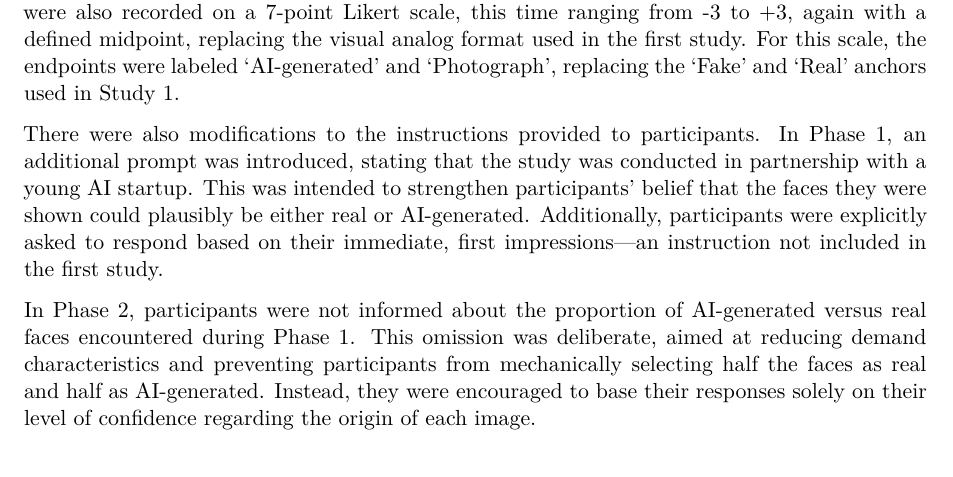
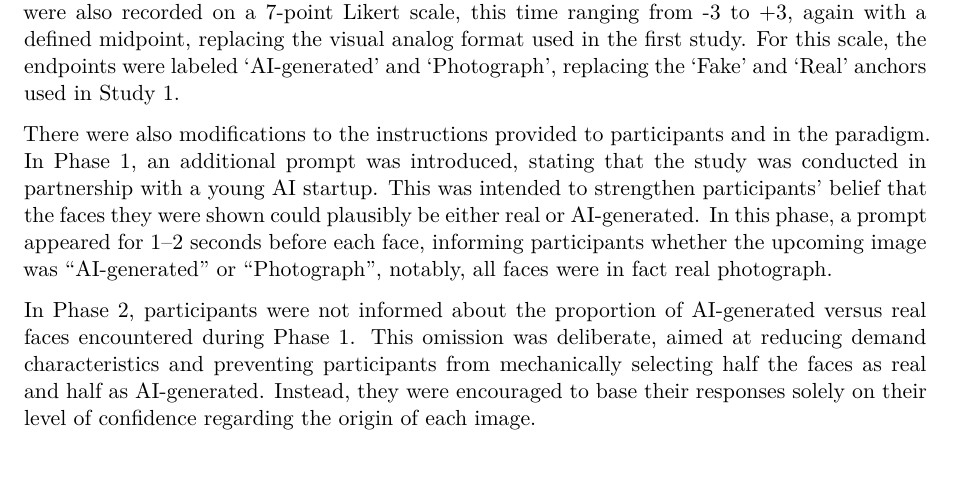
Before and after one commit to RealityBending/FictionChoco, a Quarto document (paper/manuscript.qmd): part of page 11 of 15, cut so that both start at the same text. Rendered offline with R 4.5, knitr and Pandoc in place of Quarto, then LaTeX, with nearby package versions; drawn as R Markdown's standard PDF in place of the format the file asks for.

Commit message:
updated manuscript

```diff
--- a/paper/manuscript.qmd
+++ b/paper/manuscript.qmd
@@ -303,10 +303,9 @@ Additionally, the familiarity rating was removed from the set of facial evaluati
 In the second phase, realness judgments were also recorded on a 7-point Likert scale, this time ranging from -3 to +3, again with a defined midpoint, replacing the visual analog format used in the first study.
 For this scale, the endpoints were labeled 'AI-generated' and 'Photograph', replacing the 'Fake' and 'Real' anchors used in Study 1.
 
-There were also modifications to the instructions provided to participants.
+There were also modifications to the instructions provided to participants and in the paradigm.
 In Phase 1, an additional prompt was introduced, stating that the study was conducted in partnership with a young AI startup.
-This was intended to strengthen participants’ belief that the faces they were shown could plausibly be either real or AI-generated.
-Additionally, participants were explicitly asked to respond based on their immediate, first impressions—an instruction not included in the first study.
+This was intended to strengthen participants’ belief that the faces they were shown could plausibly be either real or AI-generated. In this phase, a prompt appeared for 1–2 seconds before each face, informing participants whether the upcoming image was "AI-generated" or "Photograph", notably, all faces were in fact real photograph.
 
 In Phase 2, participants were not informed about the proportion of AI-generated versus real faces encountered during Phase 1.
 This omission was deliberate, aimed at reducing demand characteristics and preventing participants from mechanically selecting half the faces as real and half as AI-generated.
```
Also changed, not shown: paper/manuscript.pdf, paper/manuscript.tex.
